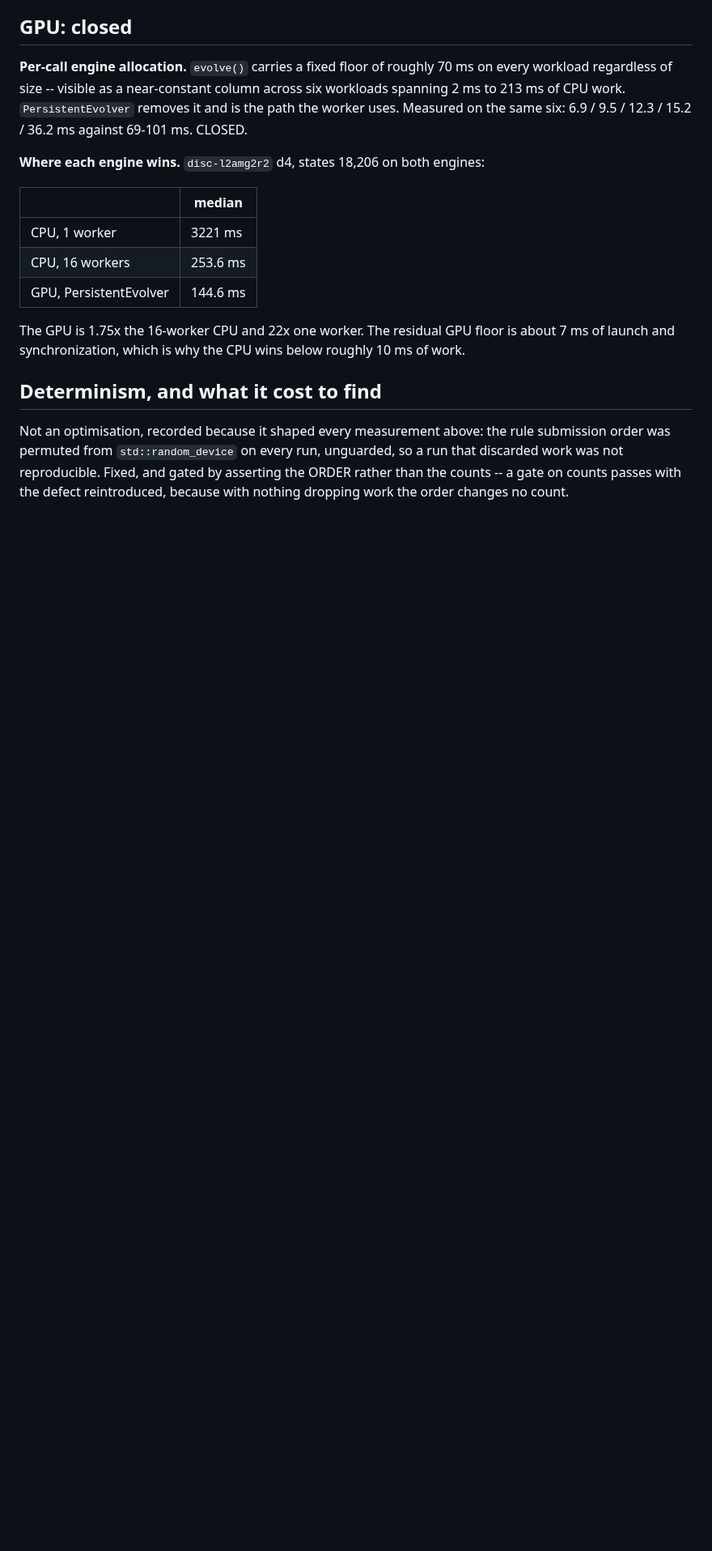
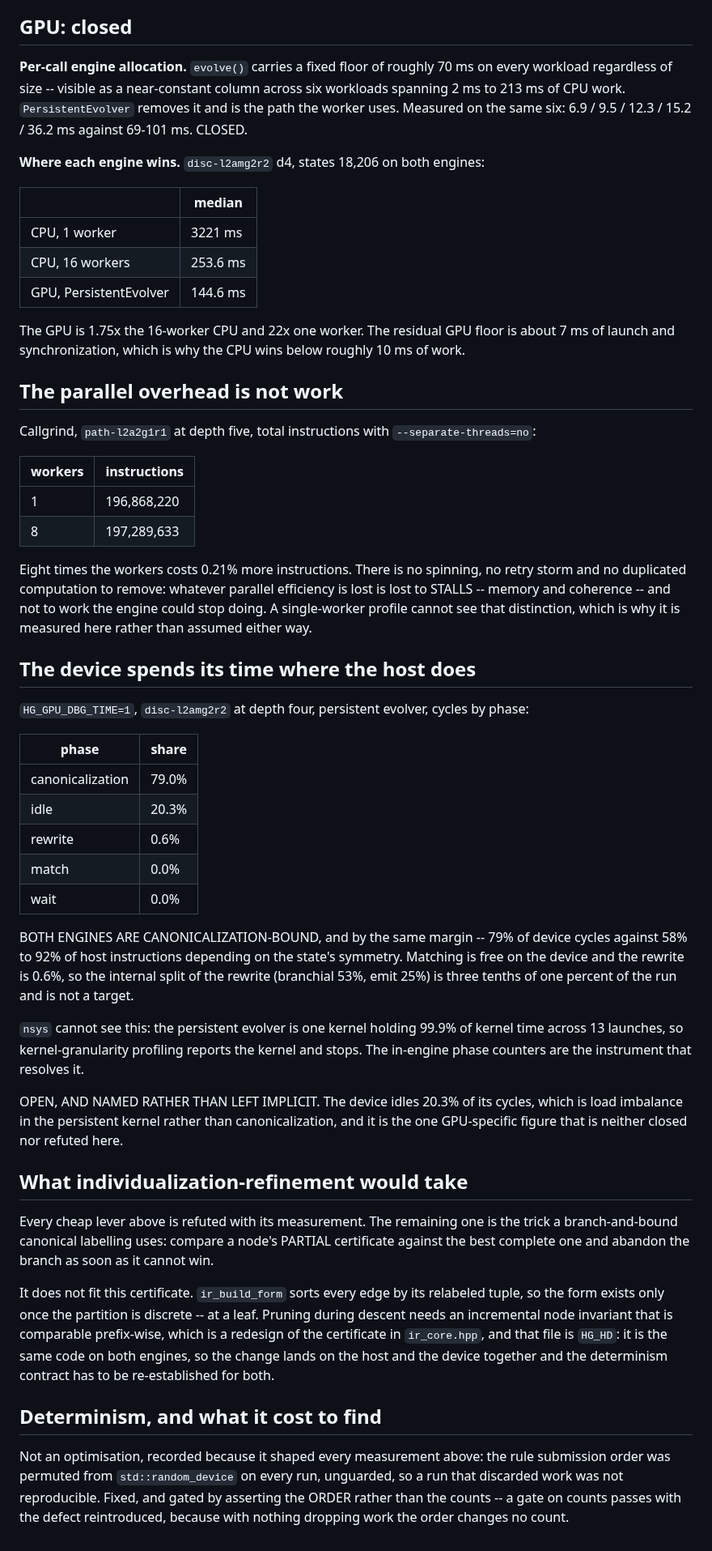
Before and after one commit to WolframInstitute/HypergraphRewritingEngine, a Markdown page: docs/OPTIMISATION_DISPOSITIONS.md, the part around the change. Shown at 81% size. Rendered like a GitHub page; blank space fills up the shorter version.

Commit message:
docs: the parallel overhead and the device's phase split are measured, not assumed
Two gaps in the disposition record, both now closed with numbers.

The parallel overhead is not WORK. Callgrind with separate-threads off puts
path-l2a2g1r1 at 196,868,220 instructions on one worker and 197,289,633 on
eight -- 0.21% more for eight times the workers. So there is no spinning, no
retry storm and nothing duplicated to remove, and the efficiency that is lost is
lost to stalls. A single-worker profile cannot tell those apart, which is why
this is measured rather than argued.

The device spends its time where the host does. HG_GPU_DBG_TIME puts
canonicalization at 79.0% of cycles, idle at 20.3%, rewrite at 0.6% and match at
0.0%. Both engines are canonicalization-bound by the same margin. nsys cannot
see this -- the persistent evolver is one kernel holding 99.9% of kernel time --
so the in-engine phase counters are the instrument.

The device's 20.3% idle is recorded as OPEN. It is load imbalance in the
persistent kernel, not canonicalization, and it is the one GPU figure here that
is neither closed nor refuted.

And what IR would take is stated rather than gestured at: branch-and-bound on a
partial certificate, which this certificate cannot support because ir_build_form
needs a discrete partition, so it is a redesign in HG_HD code shared by both
engines.

```diff
--- a/docs/OPTIMISATION_DISPOSITIONS.md
+++ b/docs/OPTIMISATION_DISPOSITIONS.md
@@ -87,6 +87,58 @@ Measured on the same six: 6.9 / 9.5 / 12.3 / 15.2 / 36.2 ms against 69-101 ms. C
 The GPU is 1.75x the 16-worker CPU and 22x one worker. The residual GPU floor is about 7 ms of
 launch and synchronization, which is why the CPU wins below roughly 10 ms of work.
 
+## The parallel overhead is not work
+
+Callgrind, `path-l2a2g1r1` at depth five, total instructions with `--separate-threads=no`:
+
+| workers | instructions |
+|---|---|
+| 1 | 196,868,220 |
+| 8 | 197,289,633 |
+
+Eight times the workers costs 0.21% more instructions. There is no spinning, no retry storm and
+no duplicated computation to remove: whatever parallel efficiency is lost is lost to STALLS --
+memory and coherence -- and not to work the engine could stop doing. A single-worker profile
+cannot see that distinction, which is why it is measured here rather than assumed either way.
+
+## The device spends its time where the host does
+
+`HG_GPU_DBG_TIME=1`, `disc-l2amg2r2` at depth four, persistent evolver, cycles by phase:
+
+| phase | share |
+|---|---|
+| canonicalization | 79.0% |
+| idle | 20.3% |
+| rewrite | 0.6% |
+| match | 0.0% |
+| wait | 0.0% |
+
+BOTH ENGINES ARE CANONICALIZATION-BOUND, and by the same margin -- 79% of device cycles against
+58% to 92% of host instructions depending on the state's symmetry. Matching is free on the device
+and the rewrite is 0.6%, so the internal split of the rewrite (branchial 53%, emit 25%) is three
+tenths of one percent of the run and is not a target.
+
+`nsys` cannot see this: the persistent evolver is one kernel holding 99.9% of kernel time across
+13 launches, so kernel-granularity profiling reports the kernel and stops. The in-engine phase
+counters are the instrument that resolves it.
+
+OPEN, AND NAMED RATHER THAN LEFT IMPLICIT. The device idles 20.3% of its cycles, which is load
+imbalance in the persistent kernel rather than canonicalization, and it is the one GPU-specific
+figure that is neither closed nor refuted here.
+
+## What individualization-refinement would take
+
+Every cheap lever above is refuted with its measurement. The remaining one is the trick a
+branch-and-bound canonical labelling uses: compare a node's PARTIAL certificate against the best
+complete one and abandon the branch as soon as it cannot win.
+
+It does not fit this certificate. `ir_build_form` sorts every edge by its relabeled tuple, so the
+form exists only once the partition is discrete -- at a leaf. Pruning during descent needs an
+incremental node invariant that is comparable prefix-wise, which is a redesign of the certificate
+in `ir_core.hpp`, and that file is `HG_HD`: it is the same code on both engines, so the change
+lands on the host and the device together and the determinism contract has to be re-established
+for both.
+
 ## Determinism, and what it cost to find
 
 Not an optimisation, recorded because it shaped every measurement above: the rule submission order
```
